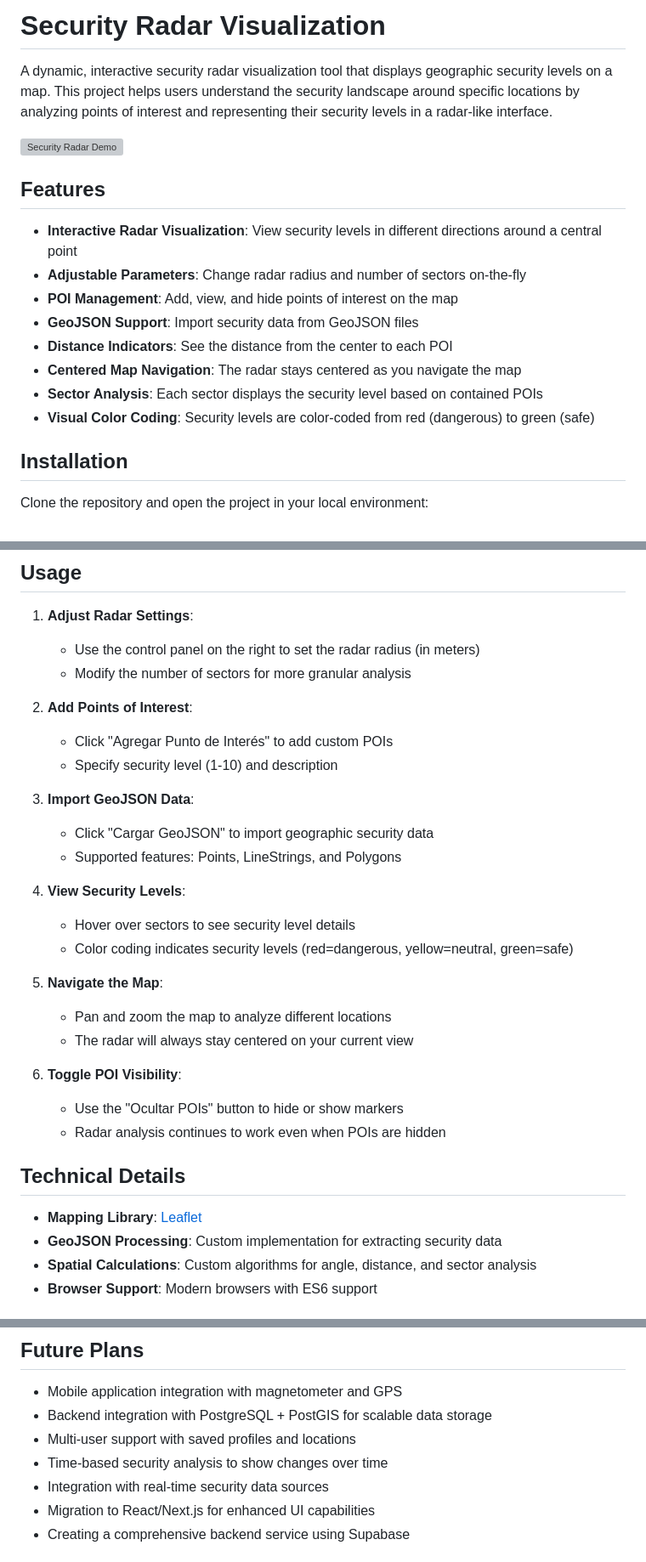
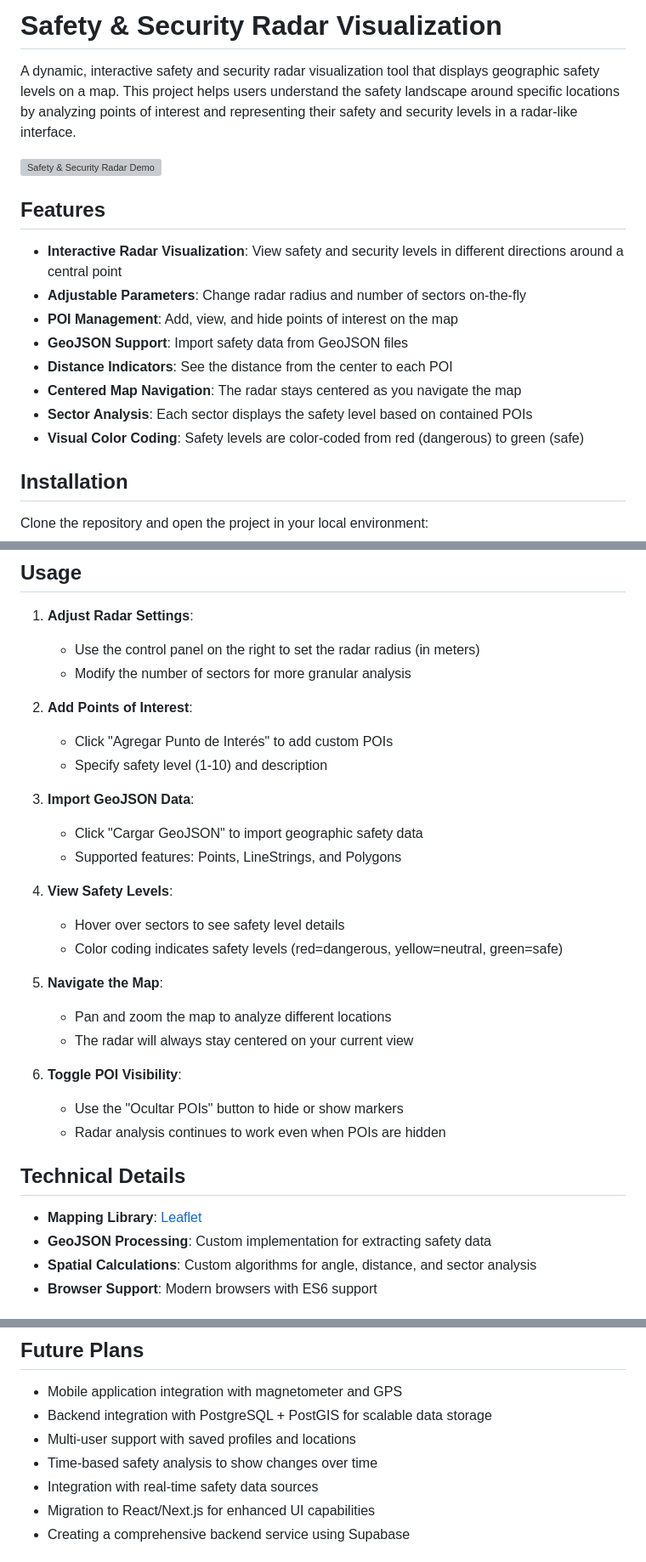
Before and after one commit to panchicore/radar-experiments-v0, a Markdown page: README.md, 3 parts joined by grey strips. Shown: that part at 85% size. GitHub-like rendering; grey boxes are pictures that could not be loaded.

Commit message:
terminology

```diff
--- a/README.md
+++ b/README.md
@@ -1,19 +1,19 @@
-# Security Radar Visualization
+# Safety & Security Radar Visualization
 
-A dynamic, interactive security radar visualization tool that displays geographic security levels on a map. This project helps users understand the security landscape around specific locations by analyzing points of interest and representing their security levels in a radar-like interface.
+A dynamic, interactive safety and security radar visualization tool that displays geographic safety levels on a map. This project helps users understand the safety landscape around specific locations by analyzing points of interest and representing their safety and security levels in a radar-like interface.
 
-![Security Radar Demo](https://i.ibb.co/mGQtWxm/security-radar-demo.png)
+![Safety & Security Radar Demo](https://i.ibb.co/mGQtWxm/security-radar-demo.png)
 
 ## Features
 
-- **Interactive Radar Visualization**: View security levels in different directions around a central point
+- **Interactive Radar Visualization**: View safety and security levels in different directions around a central point
 - **Adjustable Parameters**: Change radar radius and number of sectors on-the-fly
 - **POI Management**: Add, view, and hide points of interest on the map
-- **GeoJSON Support**: Import security data from GeoJSON files
+- **GeoJSON Support**: Import safety data from GeoJSON files
 - **Distance Indicators**: See the distance from the center to each POI
 - **Centered Map Navigation**: The radar stays centered as you navigate the map
-- **Sector Analysis**: Each sector displays the security level based on contained POIs
-- **Visual Color Coding**: Security levels are color-coded from red (dangerous) to green (safe)
+- **Sector Analysis**: Each sector displays the safety level based on contained POIs
+- **Visual Color Coding**: Safety levels are color-coded from red (dangerous) to green (safe)
 
 ## Installation
 
@@ -38,15 +38,15 @@ No build process is required as this is a client-side JavaScript application.
 
 2. **Add Points of Interest**:
    - Click "Agregar Punto de Interés" to add custom POIs
-   - Specify security level (1-10) and description
+   - Specify safety level (1-10) and description
 
 3. **Import GeoJSON Data**:
-   - Click "Cargar GeoJSON" to import geographic security data
+   - Click "Cargar GeoJSON" to import geographic safety data
    - Supported features: Points, LineStrings, and Polygons
 
-4. **View Security Levels**:
-   - Hover over sectors to see security level details
-   - Color coding indicates security levels (red=dangerous, yellow=neutral, green=safe)
+4. **View Safety Levels**:
+   - Hover over sectors to see safety level details
+   - Color coding indicates safety levels (red=dangerous, yellow=neutral, green=safe)
 
 5. **Navigate the Map**:
    - Pan and zoom the map to analyze different locations
@@ -59,7 +59,7 @@ No build process is required as this is a client-side JavaScript application.
 ## Technical Details
 
 - **Mapping Library**: [Leaflet](https://leafletjs.com/)
-- **GeoJSON Processing**: Custom implementation for extracting security data
+- **GeoJSON Processing**: Custom implementation for extracting safety data
 - **Spatial Calculations**: Custom algorithms for angle, distance, and sector analysis
 - **Browser Support**: Modern browsers with ES6 support
 
@@ -82,8 +82,8 @@ security-radar-visualization/
 - Mobile application integration with magnetometer and GPS
 - Backend integration with PostgreSQL + PostGIS for scalable data storage
 - Multi-user support with saved profiles and locations
-- Time-based security analysis to show changes over time
-- Integration with real-time security data sources
+- Time-based safety analysis to show changes over time
+- Integration with real-time safety data sources
 - Migration to React/Next.js for enhanced UI capabilities
 - Creating a comprehensive backend service using Supabase
 
```
Also changed, not shown: other parts of README.md (+1 -1 lines).
